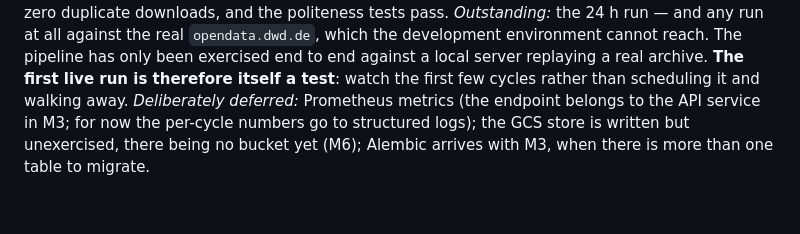
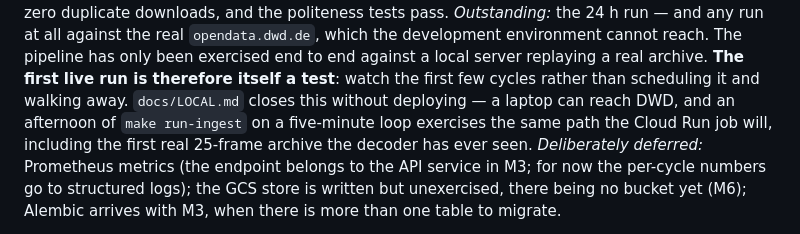
Before and after one commit to tschweitzer/RainForecastWarning, a Markdown page: docs/DESIGN.md, the part around the change. Drawn GitHub-style; blank space fills up the shorter version.

Commit message:
docs: point the M2 outstanding item at the local-run guide
The 24 h unattended run and the "never touched the real DWD server"
gap are both closable on a laptop, without deploying anything.

Co-Authored-By: Claude Opus 5 <noreply@anthropic.com>
Claude-Session: https://claude.ai/code/session_0165aWXbfDekXc7itUfbsh3G

```diff
--- a/docs/DESIGN.md
+++ b/docs/DESIGN.md
@@ -1002,6 +1002,9 @@ and the politeness tests pass.
 development environment cannot reach. The pipeline has only been exercised end to end against a
 local server replaying a real archive. **The first live run is therefore itself a test**: watch the
 first few cycles rather than scheduling it and walking away.
+`docs/LOCAL.md` closes this without deploying — a laptop can reach DWD, and an afternoon of
+`make run-ingest` on a five-minute loop exercises the same path the Cloud Run job will, including
+the first real 25-frame archive the decoder has ever seen.
 *Deliberately deferred:* Prometheus metrics (the endpoint belongs to the API service in M3; for now
 the per-cycle numbers go to structured logs); the GCS store is written but unexercised, there being
 no bucket yet (M6); Alembic arrives with M3, when there is more than one table to migrate.
```
